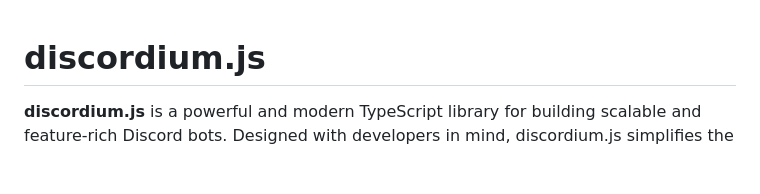
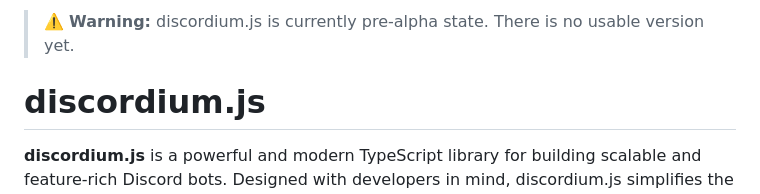
Before and after one commit to discordiumjs/discordium.js, a Markdown page: README.md, the part around the change. Drawn GitHub-style; blank space fills up the shorter version.

Commit message:
Update README.md to include pre-alpha warning for discordium.js

```diff
--- a/README.md
+++ b/README.md
@@ -1,3 +1,5 @@
+> ⚠️ **Warning:** discordium.js is currently pre-alpha state. There is no usable version yet.
+
 # discordium.js
 
 **discordium.js** is a powerful and modern TypeScript library for building scalable and feature-rich Discord bots. Designed with developers in mind, discordium.js simplifies the complexities of the Discord API while providing advanced functionality, clean abstractions, and a delightful developer experience.
```
